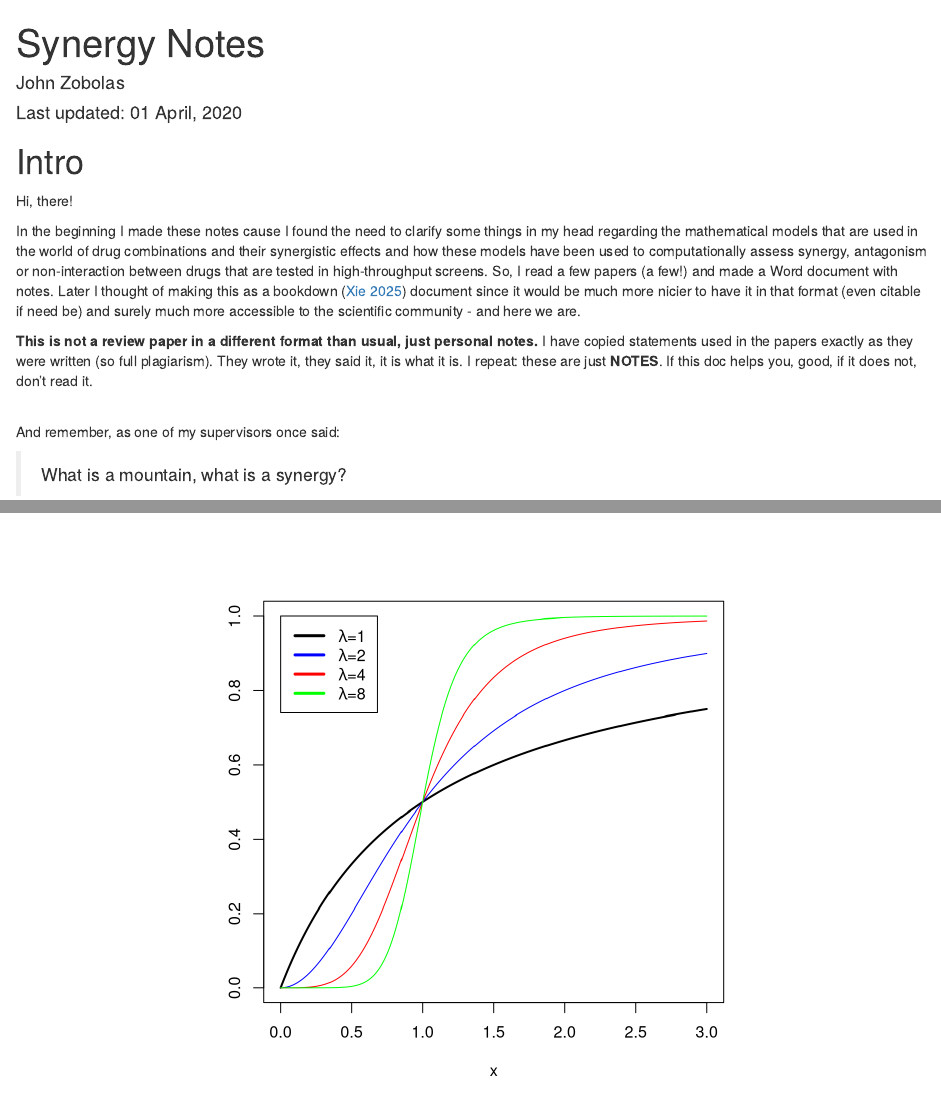
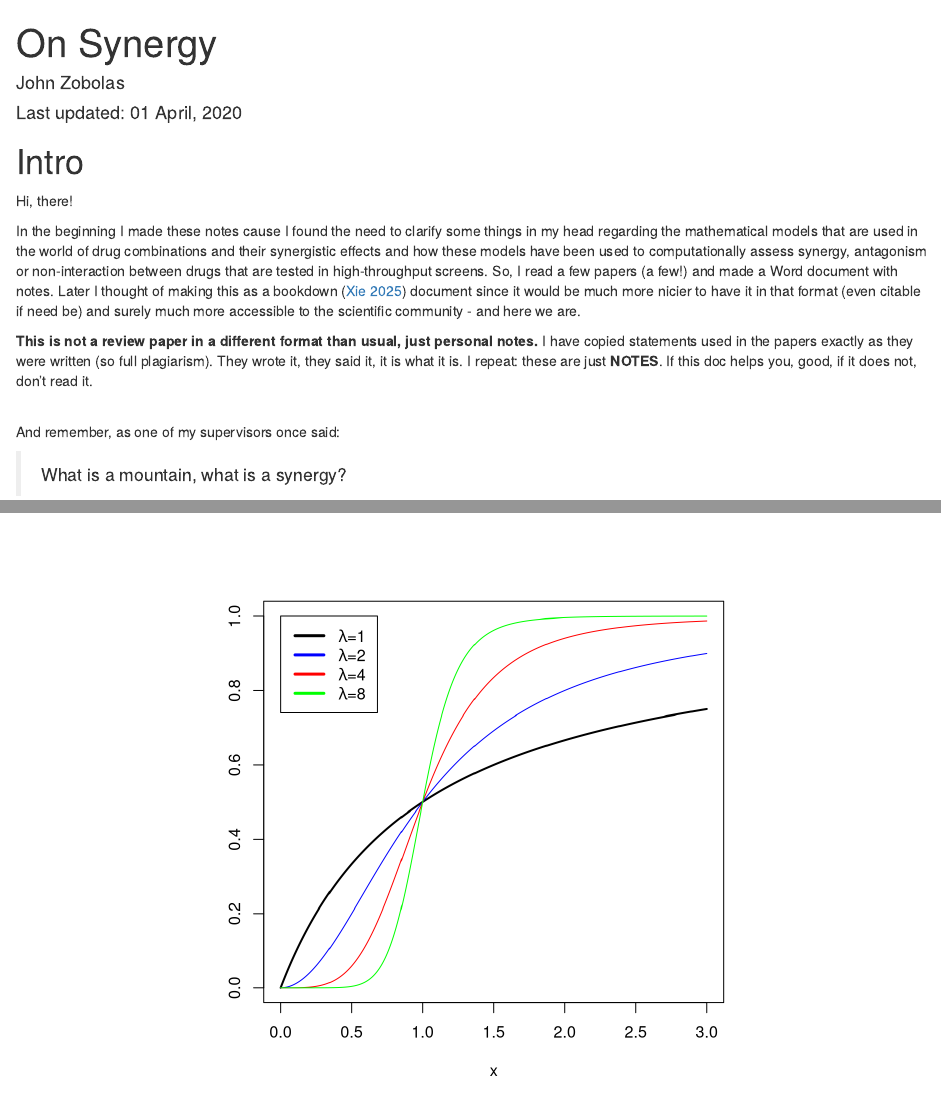
Before and after one commit to bblodfon/synergy-doc, an R Markdown document (index.Rmd): the page in a window 1100 px wide, from its top, and a second part further down, joined at a grey line. Rendered offline with R 4.5, knitr and Pandoc, with nearby package versions; drawn as R Markdown's standard HTML page in place of the format the file asks for.

Commit message:
update title and description

```diff
--- a/index.Rmd
+++ b/index.Rmd
@@ -1,8 +1,8 @@
 ---
-title: "Synergy Notes"
+title: "On Synergy"
 author: "John Zobolas"
 date: "Last updated: `r format(Sys.time(), '%d %B, %Y')`"
-description: "Description"
+description: "A book about synergy models"
 url: 'https\://bblodfon.github.io/synergy-doc/'
 github-repo: "bblodfon/synergy-doc"
 bibliography: ["references.bib", "packages.bib"]
```
